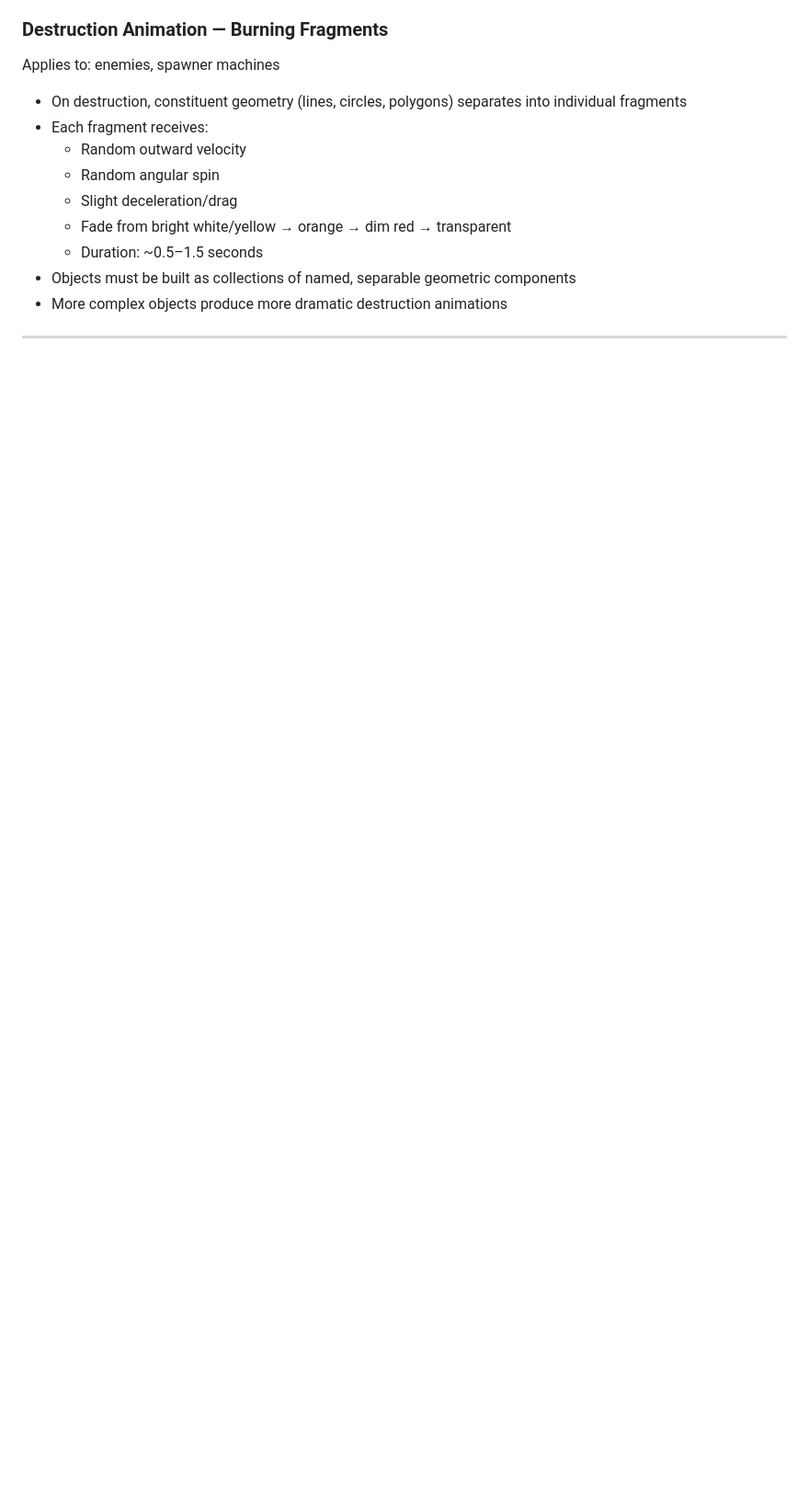
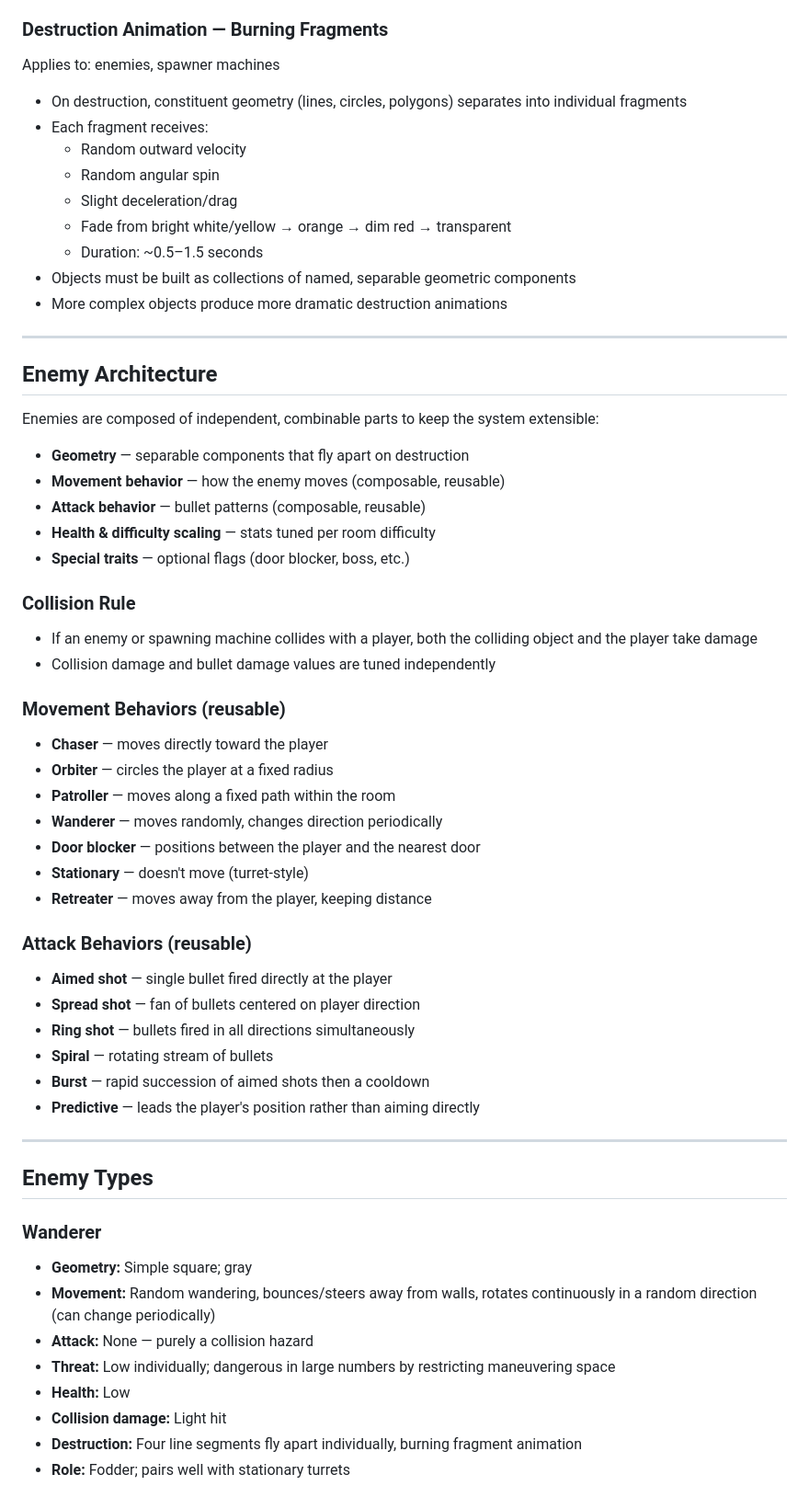
Before and after one commit to profdc9/ChaosCurtain, a Markdown page: PLAN.md, the part around one of its changes. Shown at 92% size. Rendered like a GitHub page; blank space fills up the shorter version.

```diff
--- a/PLAN.md
+++ b/PLAN.md
@@ -175,3 +182,48 @@ Applies to: enemies, spawner machines
 
 ---
 
+## Enemy Architecture
+
+Enemies are composed of independent, combinable parts to keep the system extensible:
+
+- **Geometry** — separable components that fly apart on destruction
+- **Movement behavior** — how the enemy moves (composable, reusable)
+- **Attack behavior** — bullet patterns (composable, reusable)
+- **Health & difficulty scaling** — stats tuned per room difficulty
+- **Special traits** — optional flags (door blocker, boss, etc.)
+
+### Collision Rule
+- If an enemy or spawning machine collides with a player, both the colliding object and the player take damage
+- Collision damage and bullet damage values are tuned independently
+
+### Movement Behaviors (reusable)
+- **Chaser** — moves directly toward the player
+- **Orbiter** — circles the player at a fixed radius
+- **Patroller** — moves along a fixed path within the room
+- **Wanderer** — moves randomly, changes direction periodically
+- **Door blocker** — positions between the player and the nearest door
+- **Stationary** — doesn't move (turret-style)
+- **Retreater** — moves away from the player, keeping distance
+
+### Attack Behaviors (reusable)
+- **Aimed shot** — single bullet fired directly at the player
+- **Spread shot** — fan of bullets centered on player direction
+- **Ring shot** — bullets fired in all directions simultaneously
+- **Spiral** — rotating stream of bullets
+- **Burst** — rapid succession of aimed shots then a cooldown
+- **Predictive** — leads the player's position rather than aiming directly
+
+---
+
+## Enemy Types
+
+### Wanderer
+- **Geometry:** Simple square; gray
+- **Movement:** Random wandering, bounces/steers away from walls, rotates continuously in a random direction (can change periodically)
+- **Attack:** None — purely a collision hazard
+- **Threat:** Low individually; dangerous in large numbers by restricting maneuvering space
+- **Health:** Low
+- **Collision damage:** Light hit
+- **Destruction:** Four line segments fly apart individually, burning fragment animation
+- **Role:** Fodder; pairs well with stationary turrets
+
```
Also changed, not shown: other parts of PLAN.md (+34 -1 lines).
